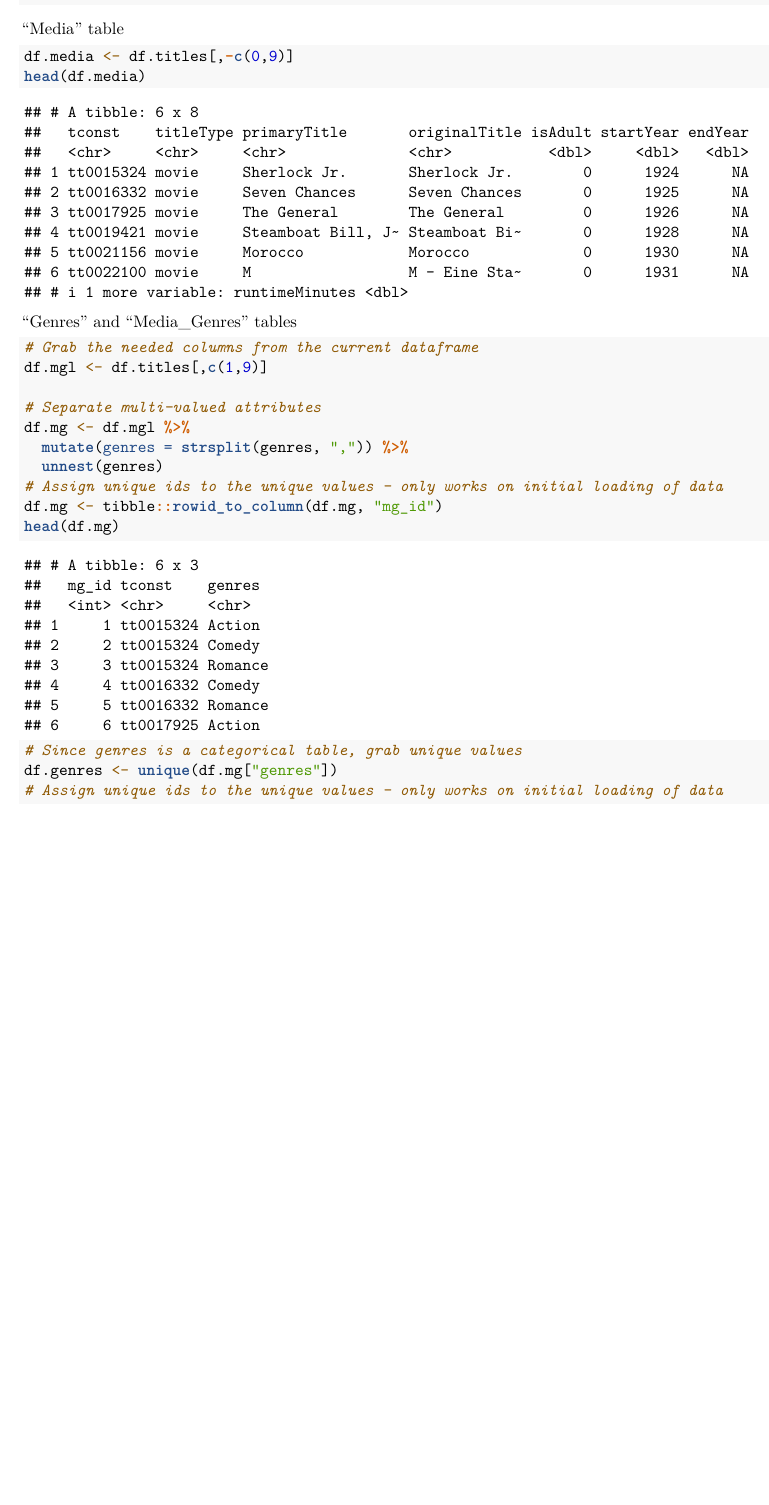
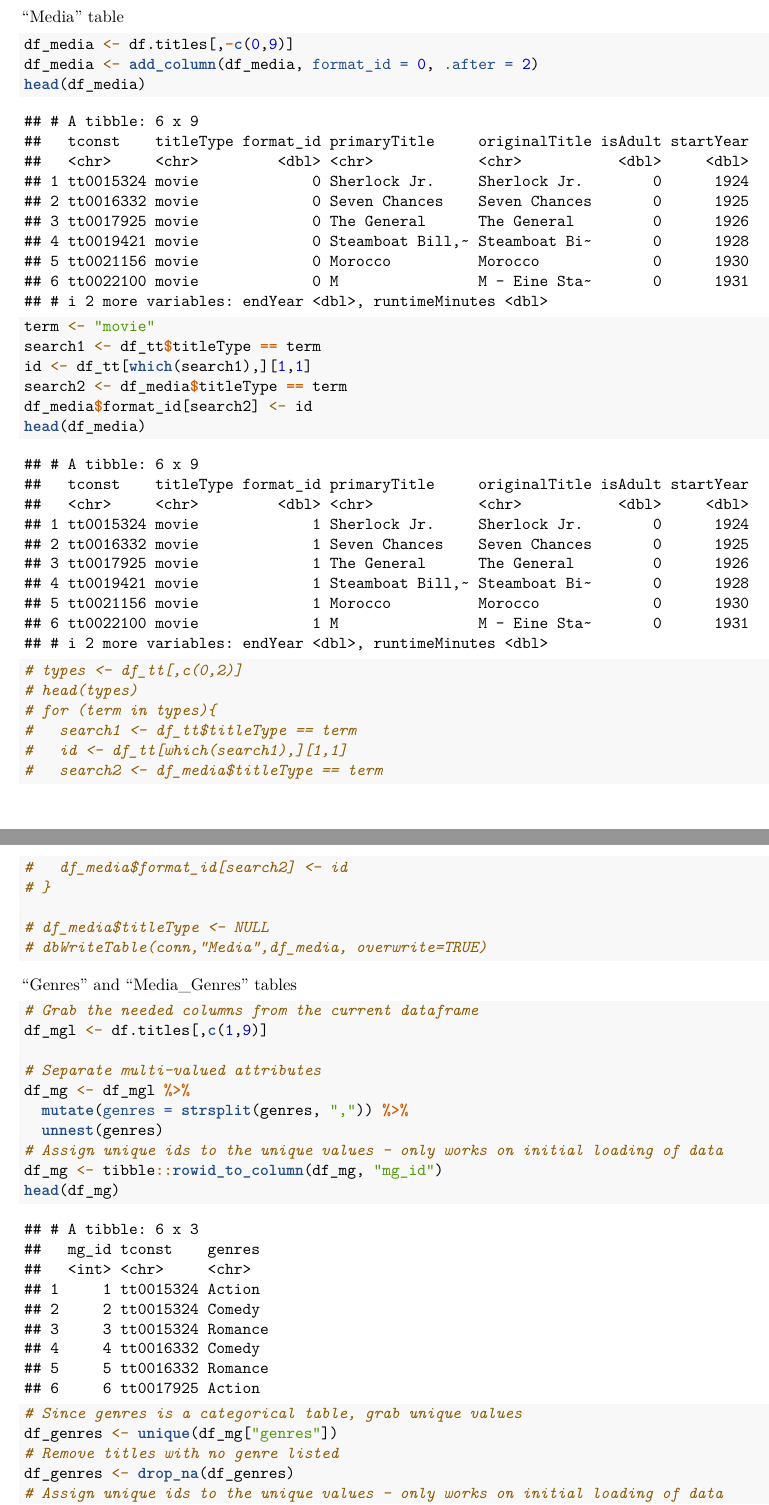
Before and after one commit to eldss-classwork/databases-practicum-2, an R Markdown document (practicum2-notebook.Rmd): part of page 12 of 14 before the commit and two parts of pages 12 and 13 of 15 after it, the two joined at a grey line, cut so that both start at the same text, the shorter picture padded with empty space. Rendered offline with R 4.5, knitr and Pandoc, then LaTeX, with nearby package versions; code that draws random numbers runs with fixed seeds of ours.

Commit message:
Started work on title basics to media conversion

````diff
--- a/practicum2-notebook.Rmd
+++ b/practicum2-notebook.Rmd
@@ -541,23 +542,46 @@ dbWriteTable(conn,"Title_Type",df.tt, overwrite=TRUE)
 
 "Media" table
 ```{r}
-df.media <- df.titles[,-c(0,9)]
-head(df.media)
+df_media <- df.titles[,-c(0,9)]
+df_media <- add_column(df_media, format_id = 0, .after = 2)
+head(df_media)
+
+term <- "movie"
+search1 <- df_tt$titleType == term
+id <- df_tt[which(search1),][1,1]
+search2 <- df_media$titleType == term
+df_media$format_id[search2] <- id
+head(df_media)
+
+# types <- df_tt[,c(0,2)]
+# head(types)
+# for (term in types){
+#   search1 <- df_tt$titleType == term
+#   id <- df_tt[which(search1),][1,1]
+#   search2 <- df_media$titleType == term
+#   df_media$format_id[search2] <- id
+# }
+
+# df_media$titleType <- NULL
+# dbWriteTable(conn,"Media",df_media, overwrite=TRUE)
+
 ```
 
 "Genres" and "Media_Genres" tables
 ```{r}
 # Grab the needed columns from the current dataframe
-df.mgl <- df.titles[,c(1,9)]
+df_mgl <- df.titles[,c(1,9)]
 
 # Separate multi-valued attributes
-df.mg <- df.mgl %>%
+df_mg <- df_mgl %>%
   mutate(genres = strsplit(genres, ",")) %>%
   unnest(genres)
 # Assign unique ids to the unique values - only works on initial loading of data
-df.mg <- tibble::rowid_to_column(df.mg, "mg_id")
-head(df.mg)
+df_mg <- tibble::rowid_to_column(df_mg, "mg_id")
+head(df_mg)
 
 # Since genres is a categorical table, grab unique values
-df.genres <- unique(df.mg["genres"])
+df_genres <- unique(df_mg["genres"])
+# Remove titles with no genre listed
+df_genres <- drop_na(df_genres)
 # Assign unique ids to the unique values - only works on initial loading of data
````
Also changed, not shown: practicum2-notebook.Rmd (22 more changed lines).
